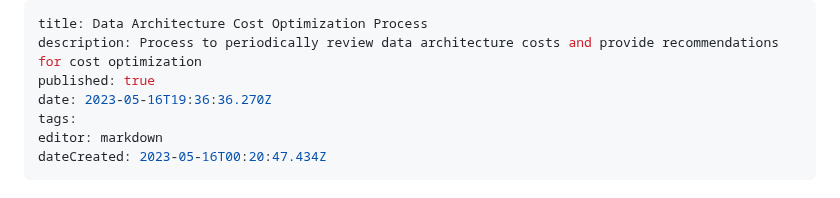
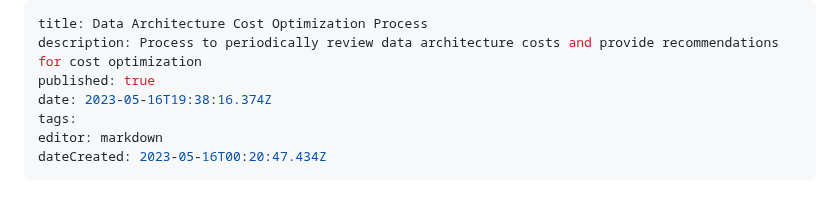
Before and after one commit to Qbizinc/qbiz-wiki, a Markdown page: Architecture-Evaluations/Data-Architecture-Cost-Optimization-Process.md, the part around the change. GitHub-like rendering.

Commit message:
docs: update Architecture-Evaluations/Data-Architecture-Cost-Optimization-Process

```diff
--- a/Architecture-Evaluations/Data-Architecture-Cost-Optimization-Process.md
+++ b/Architecture-Evaluations/Data-Architecture-Cost-Optimization-Process.md
@@ -2,7 +2,7 @@
 title: Data Architecture Cost Optimization Process
 description: Process to periodically review data architecture costs and provide recommendations for cost optimization
 published: true
-date: 2023-05-16T19:36:36.270Z
+date: 2023-05-16T19:38:16.374Z
 tags:
 editor: markdown
 dateCreated: 2023-05-16T00:20:47.434Z
```
